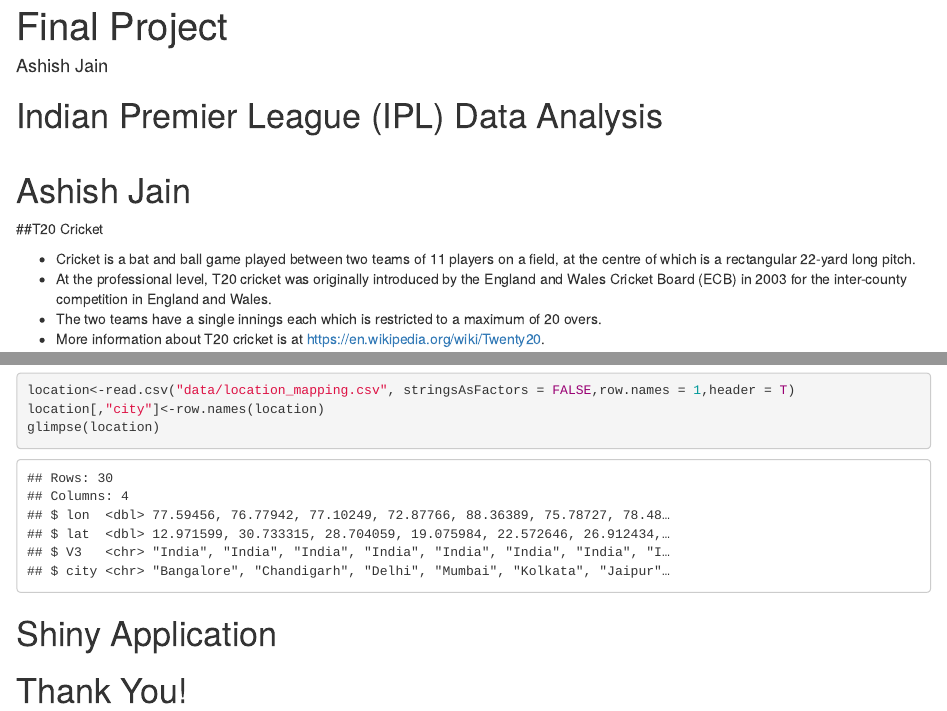
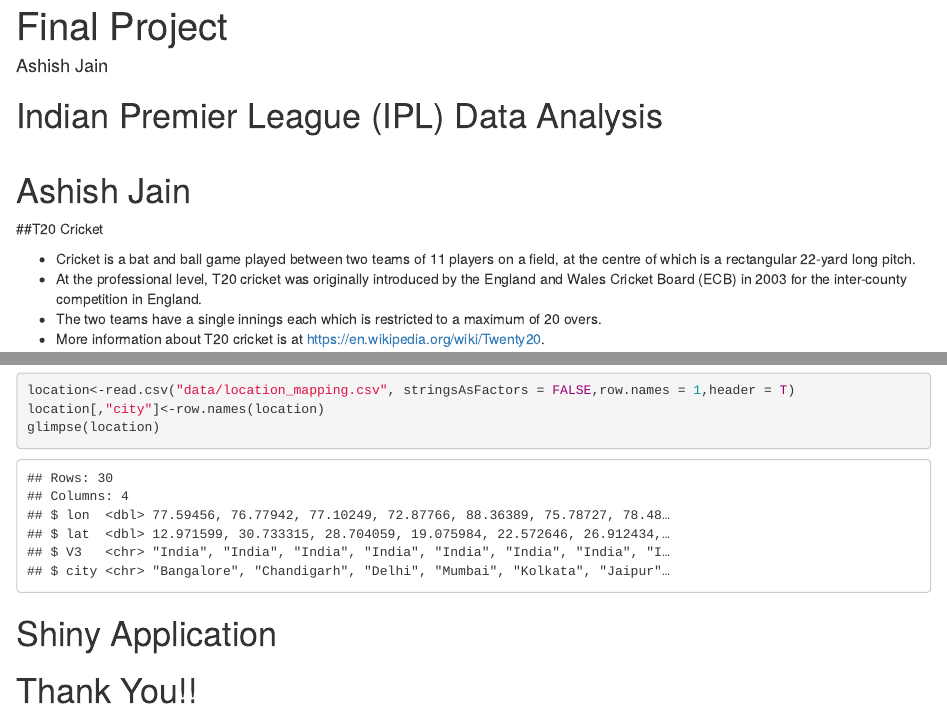
Before and after one commit to ashishjain1988/STAT585-FinalProject, an R Markdown document (presentation.Rmd): the page in a window 1100 px wide, from its top, and a second part further down, joined at a grey line. Rendered offline with R 4.5, knitr and Pandoc, with nearby package versions; drawn as R Markdown's standard HTML page in place of the format the file asks for; some code elsewhere in the file could not run offline.

Commit message:
Final presentation

```diff
--- a/presentation.Rmd
+++ b/presentation.Rmd
@@ -19,7 +19,7 @@
 <div class="double">
 <p class="double-flow">
 * Cricket is a bat and ball game played between two teams of 11 players on a field, at the centre of which is a rectangular 22-yard long pitch.
-* At the professional level, T20 cricket was originally introduced by the England and Wales Cricket Board (ECB) in 2003 for the inter-county competition in England and Wales.
+* At the professional level, T20 cricket was originally introduced by the England and Wales Cricket Board (ECB) in 2003 for the inter-county competition in England.
 * The two teams have a single innings each which is restricted to a maximum of 20 overs.
 * More information about T20 cricket is at [https://en.wikipedia.org/wiki/Twenty20](https://en.wikipedia.org/wiki/Twenty20).
 </p><p class="double-flow">
```
Also changed, not shown: presentation.Rmd (2 more changed lines).
